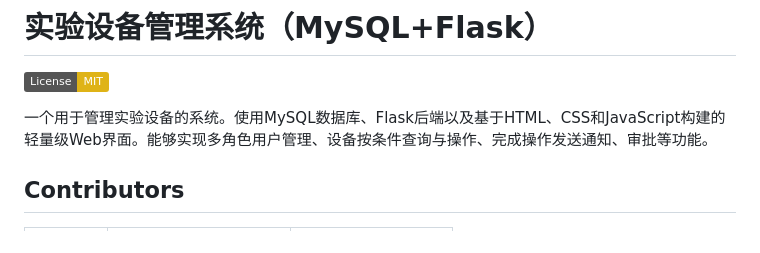
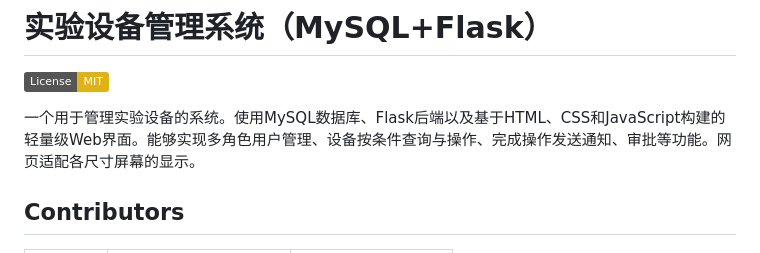
Before and after one commit to darrindeyoung791/equipment_mgr, a Markdown page: README.md, the part around the change. Drawn GitHub-style; badges without logos.

Commit message:
docs: 对README里的已有功能进行更新

```diff
--- a/README.md
+++ b/README.md
@@ -2,7 +2,7 @@
 
 [![License: MIT](https://img.shields.io/badge/License-MIT-yellow.svg)](https://opensource.org/licenses/MIT)
 
-一个用于管理实验设备的系统。使用MySQL数据库、Flask后端以及基于HTML、CSS和JavaScript构建的轻量级Web界面。能够实现多角色用户管理、设备按条件查询与操作、完成操作发送通知、审批等功能。
+一个用于管理实验设备的系统。使用MySQL数据库、Flask后端以及基于HTML、CSS和JavaScript构建的轻量级Web界面。能够实现多角色用户管理、设备按条件查询与操作、完成操作发送通知、审批等功能。网页适配各尺寸屏幕的显示。
 
 ## Contributors
 
```
